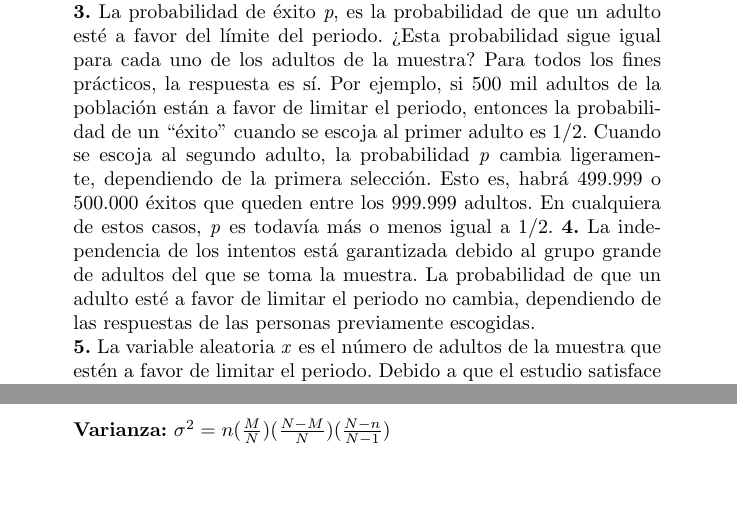
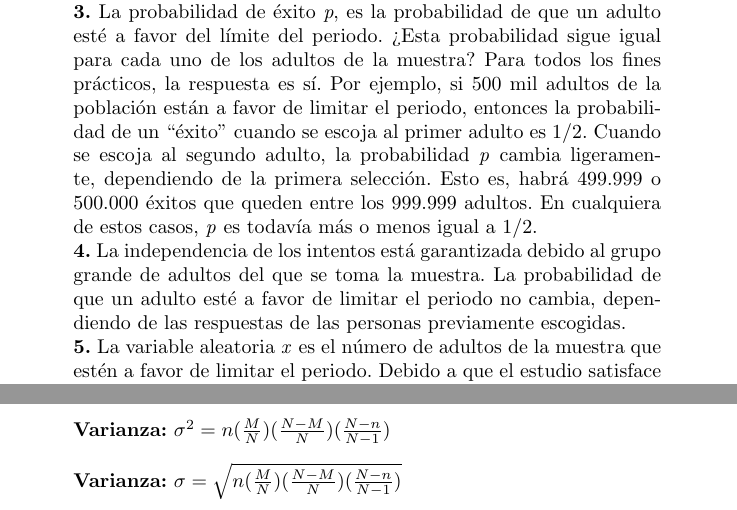
Before and after one commit to LeandroRodrigoMolina/estadisticaProbabilidad, a LaTeX CV (ResumenEstadistica_FCAD_2022.tex): two parts of pages 42 and 45 of 45, joined at a grey line, cut so that both start at the same text. Compiled offline with pdfLaTeX.

Commit message:
Correccion de algunas cositas menores

```diff
--- a/ResumenEstadistica_FCAD_2022.tex
+++ b/ResumenEstadistica_FCAD_2022.tex
@@ -622,7 +622,7 @@ Se pueden hallar ejemplos de variables aleatorias discretas en numerosas situaci
  	\textbf{Ejemplo 1:} Suponga que hay alrededor de un millón de adultos en un condado y una proporción desconocida \textit{p} están a favor de limitar el periodo de función de políticos. Se escogerá una muestra de mil adultos en forma tal que cada uno del millón de adultos tenga igual probabilidad de ser seleccionado y a cada uno se le pregunta si él o ella está a favor de limitar el periodo.
  	\item \textbf{1.} Un “intento” es la selección de un solo adulto de entre el millón de adultos del condado. Esta muestra consta de \textit{n = 1.000} intentos idénticos. \newline
  	\textbf{2.} Como cada adulto estará a favor o no estará a favor de limitar el periodo, hay dos resultados que representan los “éxitos” y “fracasos” del experimento binomial. \newline
- 	\textbf{3.} La probabilidad de éxito \textit{p}, es la probabilidad de que un adulto esté a favor del límite del periodo. ¿Esta probabilidad sigue igual para cada uno de los adultos de la muestra? Para todos los fines prácticos, la respuesta es sí. Por ejemplo, si 500 mil adultos de la población están a favor de limitar el periodo, entonces la probabilidad de un “éxito” cuando se escoja al primer adulto es 1/2. Cuando se escoja al segundo adulto, la probabilidad \textit{p} cambia ligeramente, dependiendo de la primera selección. Esto es, habrá 499.999 o 500.000 éxitos que queden entre los 999.999 adultos. En cualquiera de estos casos, \textit{p} es todavía más o menos igual a 1/2.
+ 	\textbf{3.} La probabilidad de éxito \textit{p}, es la probabilidad de que un adulto esté a favor del límite del periodo. ¿Esta probabilidad sigue igual para cada uno de los adultos de la muestra? Para todos los fines prácticos, la respuesta es sí. Por ejemplo, si 500 mil adultos de la población están a favor de limitar el periodo, entonces la probabilidad de un “éxito” cuando se escoja al primer adulto es 1/2. Cuando se escoja al segundo adulto, la probabilidad \textit{p} cambia ligeramente, dependiendo de la primera selección. Esto es, habrá 499.999 o 500.000 éxitos que queden entre los 999.999 adultos. En cualquiera de estos casos, \textit{p} es todavía más o menos igual a 1/2. \newline
  	\textbf{4.} La independencia de los intentos está garantizada debido al grupo grande de adultos del que se toma la muestra. La probabilidad de que un adulto esté a favor de limitar el periodo no cambia, dependiendo de las respuestas de las personas previamente escogidas. \newline
  	\textbf{5.} La variable aleatoria \textit{x} es el número de adultos de la muestra que estén a favor de limitar el periodo.
  	Debido a que el estudio satisface las cinco características razonablemente bien, para todos los fines prácticos se puede ver como un experimento binomial.
@@ -667,5 +667,6 @@ Se pueden hallar ejemplos de variables aleatorias discretas en numerosas situaci
  \begin{quote}
  	\item \textbf{Media}: $\mu = n(\frac{M}{N})$
  	\item \textbf{Varianza:} $\sigma^2 = n(\frac{M}{N})(\frac{N-M}{N})(\frac{N-n}{N-1})$
+ 	\item \textbf{Varianza:} $\sigma = \sqrt{n(\frac{M}{N})(\frac{N-M}{N})(\frac{N-n}{N-1})}$
  \end{quote}
 \end{document}
```
Also changed, not shown: ResumenEstadistica_FCAD_2022.pdf.
